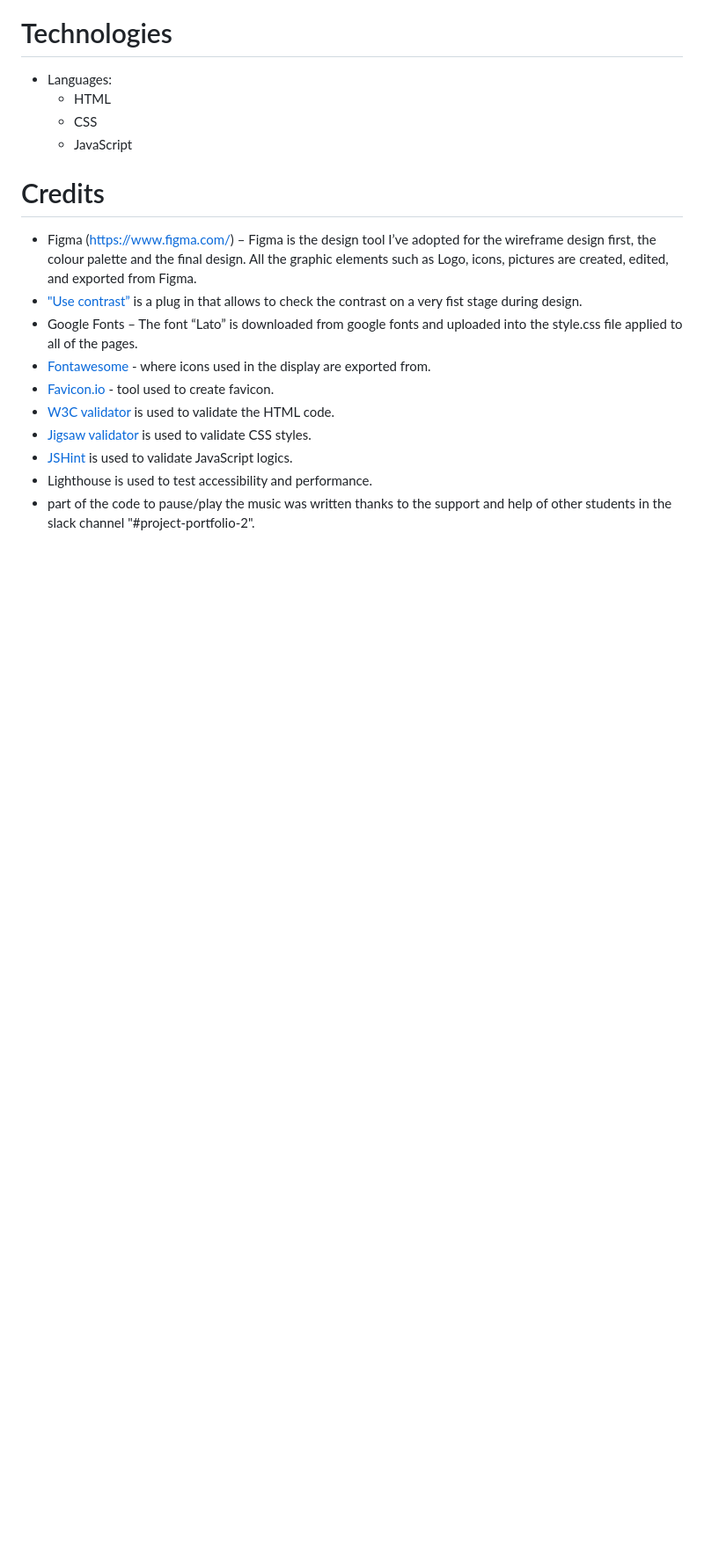
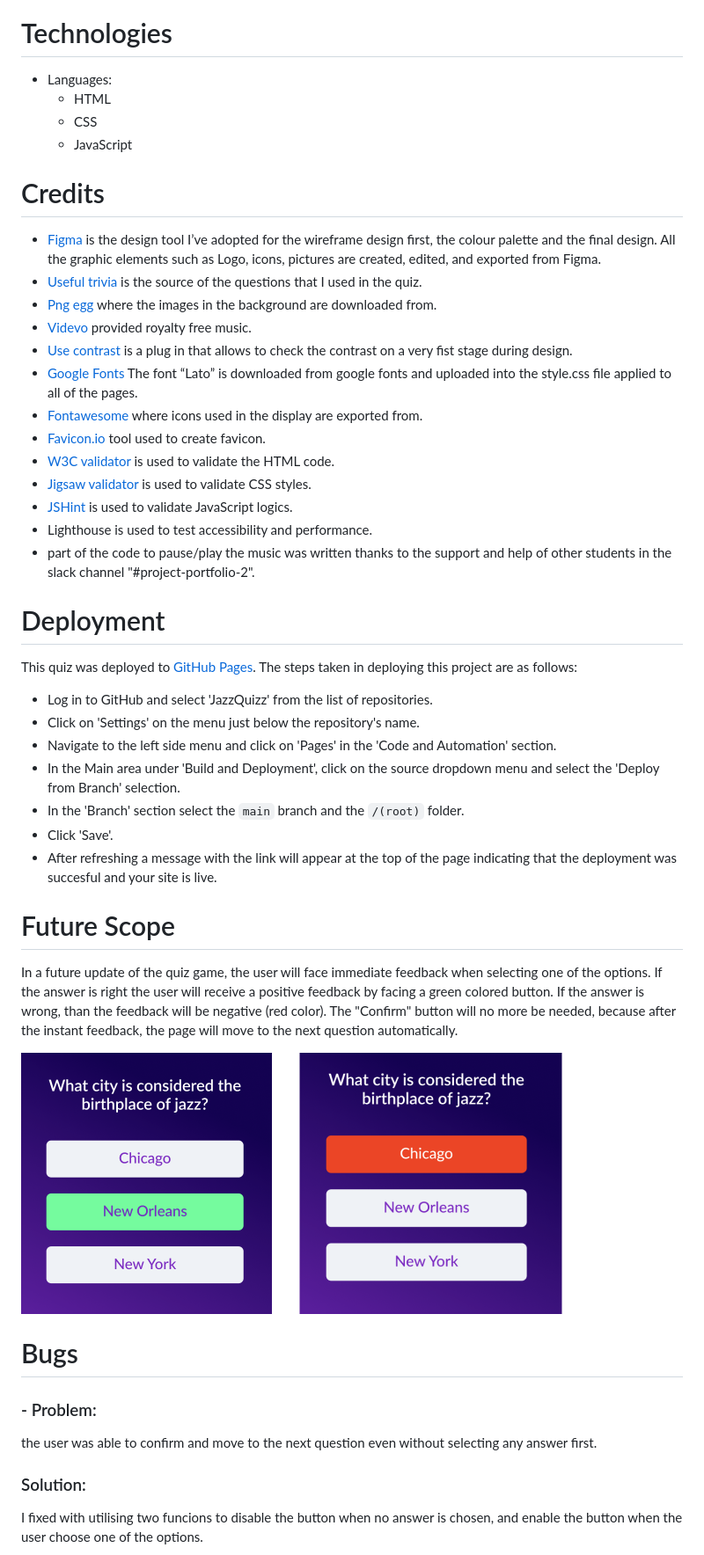
Before and after one commit to Imangnp/JazzQuizz, a Markdown page: README.md, the part around the change printed below. Shown: that part at 88% size. Drawn GitHub-style; pictures changed too: assets/images/screenshot-answers.png (added); blank space fills up the shorter version.

Commit message:
add credits, bugs and more description to readme

```diff
--- a/README.md
+++ b/README.md
@@ -146,18 +146,47 @@ After reading the rules, the user can directly play without going back to the pr
 
 # Credits
 
-- Figma (https://www.figma.com/) – Figma is the design tool I’ve adopted for the wireframe design first, the colour palette and the final design. All the graphic elements such as Logo, icons, pictures are created, edited, and exported from Figma.
-- ["Use contrast”](https://www.figma.com/community/plugin/1149686177449921115/Use-Contrast)  is a plug in that allows to check the contrast on a very fist stage during design.
-- Google Fonts – The font “Lato” is downloaded from google fonts and uploaded into the style.css file applied to all of the pages.
-- [Fontawesome](https://fontawesome.com/) - where icons used in the display are exported from.
-- [Favicon.io](https://favicon.io) - tool used to create favicon.
+- [Figma](https://www.figma.com/) is the design tool I’ve adopted for the wireframe design first, the colour palette and the final design. All the graphic elements such as Logo, icons, pictures are created, edited, and exported from Figma.
+- [Useful trivia](https://www.usefultrivia.com/) is the source of the questions that I used in the quiz.
+- [Png egg](https://www.pngegg.com/) where the images in the background are downloaded from.
+- [Videvo](https://www.videvo.net/) provided royalty free music.
+- [Use contrast](https://www.figma.com/community/plugin/1149686177449921115/Use-Contrast)  is a plug in that allows to check the contrast on a very fist stage during design.
+- [Google Fonts](https://fonts.google.com/specimen/Lato) The font “Lato” is downloaded from google fonts and uploaded into the style.css file applied to all of the pages.
+- [Fontawesome](https://fontawesome.com/) where icons used in the display are exported from.
+- [Favicon.io](https://favicon.io) tool used to create favicon.
 - [W3C validator](https://validator.w3.org/) is used to validate the HTML code.
 - [Jigsaw validator](https://jigsaw.w3.org/) is used to validate CSS styles.
 - [JSHint](https://jshint.com/) is used to validate JavaScript logics.
 - Lighthouse is used to test accessibility and performance.
 - part of the code to pause/play the music was written thanks to the support and help of other students in the slack channel "#project-portfolio-2".
 
+# Deployment
+This quiz was deployed to [GitHub Pages](https://pages.github.com/).  The steps taken in deploying this project are as follows:
+
+- Log in to GitHub and select 'JazzQuizz' from the list of repositories.
+- Click on 'Settings' on the menu just below the repository's name.
+- Navigate to the left side menu and click on 'Pages' in the 'Code and Automation' section.
+- In the Main area under 'Build and Deployment', click on the source dropdown menu and select the 'Deploy from Branch' selection.
+- In the 'Branch' section select the `main` branch and the `/(root)` folder.
+- Click 'Save'.
+- After refreshing a message with the link will appear at the top of the page indicating that the deployment was succesful and your site is live.
 
 
 
 
+# Future Scope
+In a future update of the quiz game, the user will face immediate feedback when selecting one of the options.
+If the answer is right the user will receive a positive feedback by facing a green colored button. If the answer is wrong, than the feedback will be negative (red color).
+The "Confirm" button will no more be needed, because after the instant feedback, the page will move to the next question automatically.
+
+ ![screenshot answers](./assets/images/screenshot-answers.png)
+
+
+# Bugs
+
+### - Problem:
+ the user was able to confirm and move to the next question even without selecting any answer first.
+
+### Solution:
+ I fixed with utilising two funcions to disable the button when no answer is chosen, and enable the button when the user choose one of the options.
+
```
Also changed, not shown: other parts of README.md (+21 -6 lines), assets/images/screenshot-confirm-functions.png (added), assets/images/screenshot-progress.png (added).
